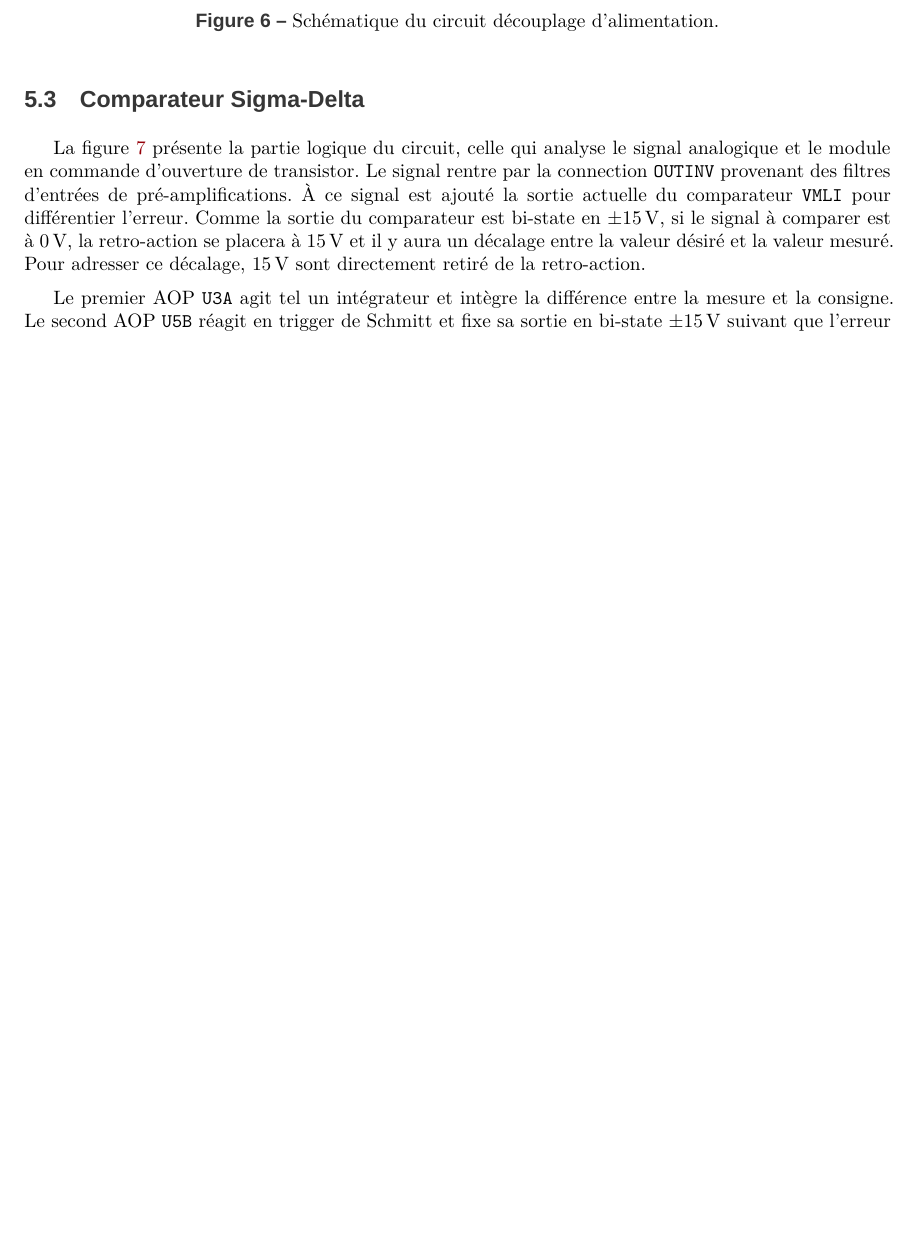
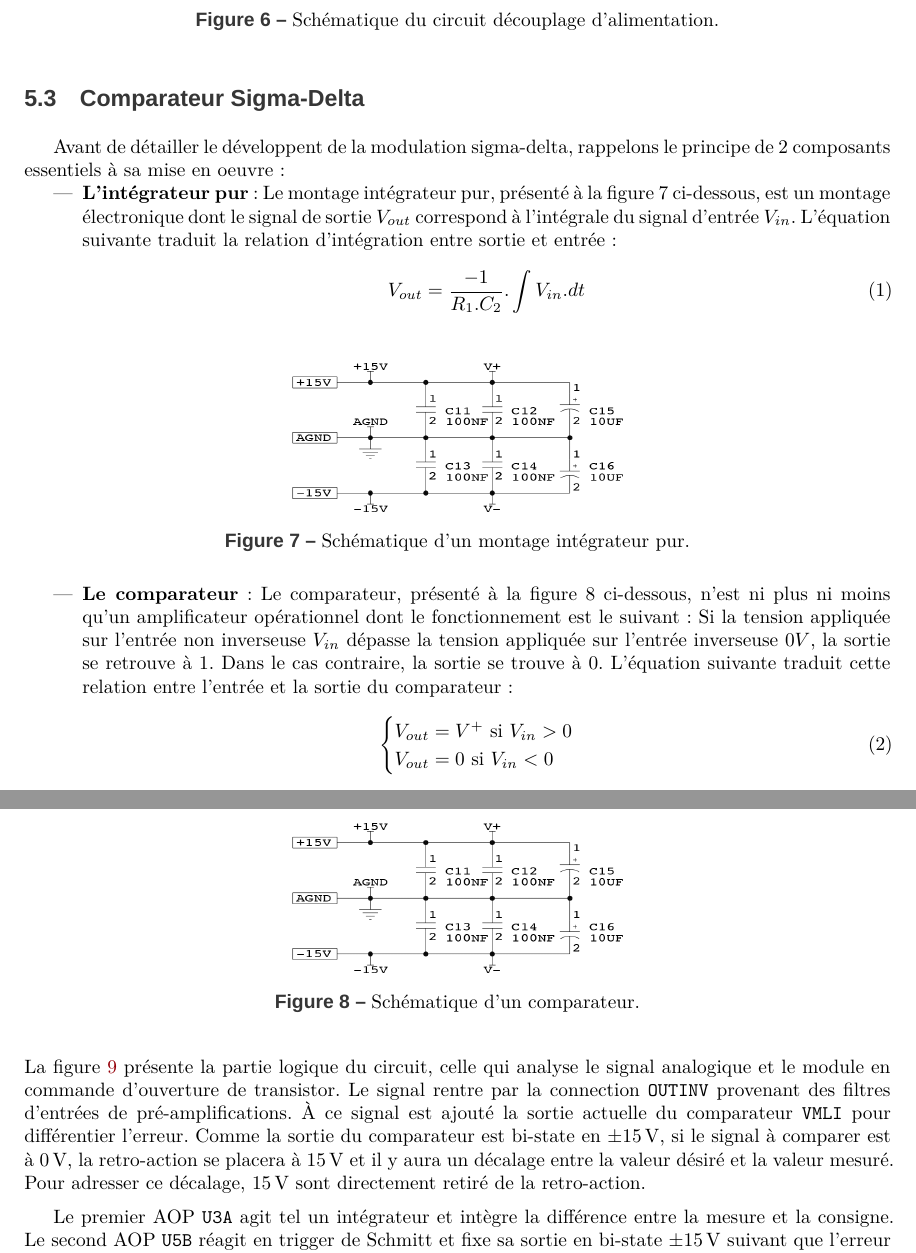
Before and after one commit to Anizetho/Ampli_ClasseD, a LaTeX document (ampli-classe-d.tex): part of page 6 of 15 before the commit and two parts of pages 6 and 7 of 16 after it, the two joined at a grey line, cut so that both start at the same text, the shorter picture padded with empty space. Compiled offline with XeLaTeX; a missing font is replaced by an installed copy or a similar font.

Commit message:
sigma-delta

```diff
--- a/ampli-classe-d.tex
+++ b/ampli-classe-d.tex
@@ -276,6 +276,34 @@ Cela ne présente que peux d'intérêt mais est énoncé pour montrer son existe
 \end{figure}
 
 \subsection{Comparateur Sigma-Delta}
+Avant de détailler le développent de la modulation sigma-delta, rappelons le principe de 2 composants essentiels à sa mise en oeuvre :
+\begin{itemize}
+\item \noindent\textbf{L'intégrateur pur} : Le montage intégrateur pur, présenté à la figure 7 ci-dessous, est un montage électronique dont le signal de sortie $V_{out}$ correspond à l'intégrale du signal d'entrée $V_{in}$. L'équation suivante traduit la relation d'intégration entre sortie et entrée :
+\begin{gather}
+    V_{out} = \frac{-1}{R_1.C_2}.\int V_{in}.dt
+\end{gather}
+\begin{figure}[!ht]
+	\centering
+	\includegraphics[width=6cm]{image/sch-alim.png}
+	\caption{Schématique d'un montage intégrateur pur.}
+	\label{fig:IntegPur}
+\end{figure}
+
+\item \noindent\textbf{Le comparateur} : Le comparateur, présenté à la figure 8 ci-dessous, n'est ni plus ni moins qu'un amplificateur opérationnel dont le fonctionnement est le suivant : Si la tension appliquée sur l'entrée non inverseuse $V_{in}$ dépasse la tension appliquée sur l'entrée inverseuse $0V$, la sortie se retrouve à 1. Dans le cas contraire, la sortie se trouve à 0. L'équation suivante traduit cette relation entre l'entrée et la sortie du comparateur :
+\begin{gather}
+\begin{cases}
+ V_{out} = V^{+} \text{ si } V_{in} > 0\\
+ V_{out} = 0  \text{ si } V_{in} < 0
+\end{cases}
+\end{gather}
+\begin{figure}[!ht]
+	\centering
+	\includegraphics[width=6cm]{image/sch-alim.png}
+	\caption{Schématique d'un comparateur.}
+	\label{fig:Comparateur}
+\end{figure}
+
+\end{itemize}
 La figure~\ref{fig:sch-ctrl} présente la partie logique du circuit, celle qui analyse le signal analogique et le module en commande d'ouverture de transistor.
 Le signal rentre par la connection \texttt{OUTINV} provenant des filtres d'entrées de pré-amplifications.
 À ce signal est ajouté la sortie actuelle du comparateur \texttt{VMLI} pour différentier l'erreur.
```
Also changed, not shown: ampli-classe-d.pdf, 2 other files.
